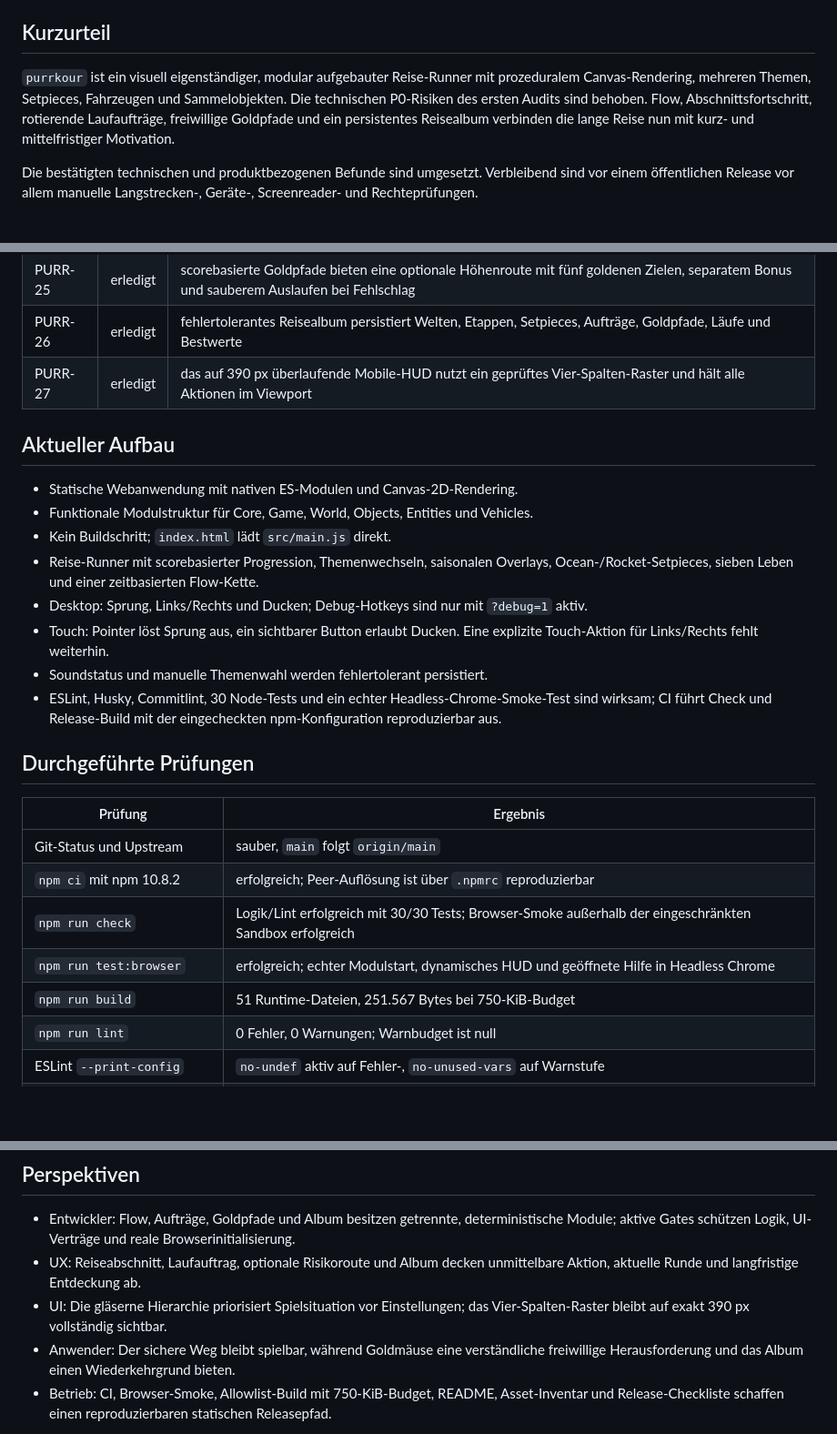
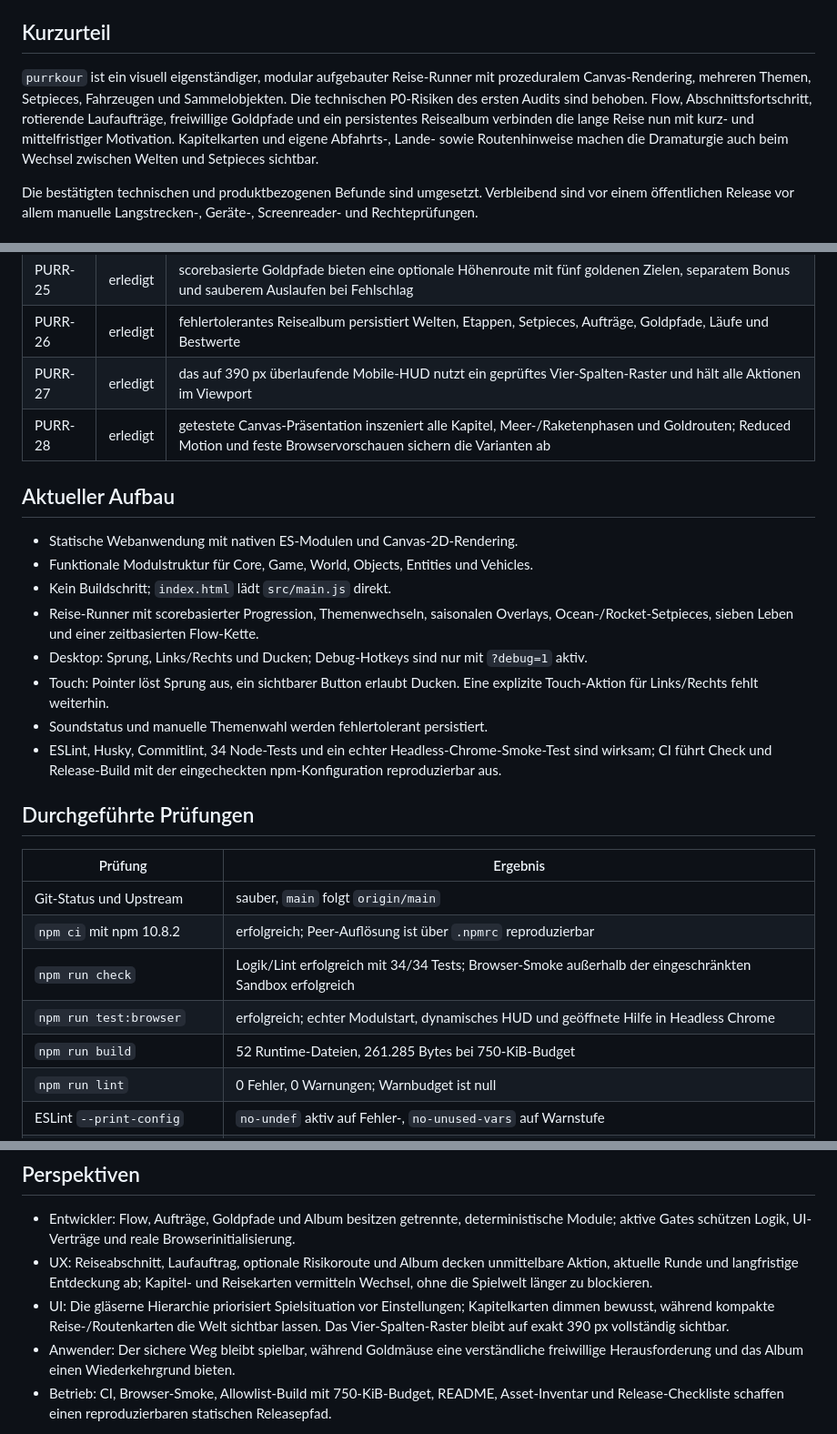
Before and after one commit to tinkeroneo/Purrkour, a Markdown page: AUDIT.md, 3 parts joined by grey strips. Shown: that part at 91% size. GitHub-like rendering; blank space fills up the shorter version.

```diff
--- a/AUDIT.md
+++ b/AUDIT.md
@@ -5,7 +5,7 @@ Geprüfter Branch: `main`
 
 ## Kurzurteil
 
-`purrkour` ist ein visuell eigenständiger, modular aufgebauter Reise-Runner mit prozeduralem Canvas-Rendering, mehreren Themen, Setpieces, Fahrzeugen und Sammelobjekten. Die technischen P0-Risiken des ersten Audits sind behoben. Flow, Abschnittsfortschritt, rotierende Laufaufträge, freiwillige Goldpfade und ein persistentes Reisealbum verbinden die lange Reise nun mit kurz- und mittelfristiger Motivation.
+`purrkour` ist ein visuell eigenständiger, modular aufgebauter Reise-Runner mit prozeduralem Canvas-Rendering, mehreren Themen, Setpieces, Fahrzeugen und Sammelobjekten. Die technischen P0-Risiken des ersten Audits sind behoben. Flow, Abschnittsfortschritt, rotierende Laufaufträge, freiwillige Goldpfade und ein persistentes Reisealbum verbinden die lange Reise nun mit kurz- und mittelfristiger Motivation. Kapitelkarten und eigene Abfahrts-, Lande- sowie Routenhinweise machen die Dramaturgie auch beim Wechsel zwischen Welten und Setpieces sichtbar.
 
 Die bestätigten technischen und produktbezogenen Befunde sind umgesetzt. Verbleibend sind vor einem öffentlichen Release vor allem manuelle Langstrecken-, Geräte-, Screenreader- und Rechteprüfungen.
 
@@ -41,6 +41,7 @@ Die bestätigten technischen und produktbezogenen Befunde sind umgesetzt. Verble
 | PURR-25 | erledigt | scorebasierte Goldpfade bieten eine optionale Höhenroute mit fünf goldenen Zielen, separatem Bonus und sauberem Auslaufen bei Fehlschlag |
 | PURR-26 | erledigt | fehlertolerantes Reisealbum persistiert Welten, Etappen, Setpieces, Aufträge, Goldpfade, Läufe und Bestwerte |
 | PURR-27 | erledigt | das auf 390 px überlaufende Mobile-HUD nutzt ein geprüftes Vier-Spalten-Raster und hält alle Aktionen im Viewport |
+| PURR-28 | erledigt | getestete Canvas-Präsentation inszeniert alle Kapitel, Meer-/Raketenphasen und Goldrouten; Reduced Motion und feste Browservorschauen sichern die Varianten ab |
 
 ## Aktueller Aufbau
 
@@ -51,7 +52,7 @@ Die bestätigten technischen und produktbezogenen Befunde sind umgesetzt. Verble
 - Desktop: Sprung, Links/Rechts und Ducken; Debug-Hotkeys sind nur mit `?debug=1` aktiv.
 - Touch: Pointer löst Sprung aus, ein sichtbarer Button erlaubt Ducken. Eine explizite Touch-Aktion für Links/Rechts fehlt weiterhin.
 - Soundstatus und manuelle Themenwahl werden fehlertolerant persistiert.
-- ESLint, Husky, Commitlint, 30 Node-Tests und ein echter Headless-Chrome-Smoke-Test sind wirksam; CI führt Check und Release-Build mit der eingecheckten npm-Konfiguration reproduzierbar aus.
+- ESLint, Husky, Commitlint, 34 Node-Tests und ein echter Headless-Chrome-Smoke-Test sind wirksam; CI führt Check und Release-Build mit der eingecheckten npm-Konfiguration reproduzierbar aus.
 
 ## Durchgeführte Prüfungen
 
@@ -59,9 +60,9 @@ Die bestätigten technischen und produktbezogenen Befunde sind umgesetzt. Verble
 |---|---|
 | Git-Status und Upstream | sauber, `main` folgt `origin/main` |
 | `npm ci` mit npm 10.8.2 | erfolgreich; Peer-Auflösung ist über `.npmrc` reproduzierbar |
-| `npm run check` | Logik/Lint erfolgreich mit 30/30 Tests; Browser-Smoke außerhalb der eingeschränkten Sandbox erfolgreich |
+| `npm run check` | Logik/Lint erfolgreich mit 34/34 Tests; Browser-Smoke außerhalb der eingeschränkten Sandbox erfolgreich |
 | `npm run test:browser` | erfolgreich; echter Modulstart, dynamisches HUD und geöffnete Hilfe in Headless Chrome |
-| `npm run build` | 51 Runtime-Dateien, 251.567 Bytes bei 750-KiB-Budget |
+| `npm run build` | 52 Runtime-Dateien, 261.285 Bytes bei 750-KiB-Budget |
 | `npm run lint` | 0 Fehler, 0 Warnungen; Warnbudget ist null |
 | ESLint `--print-config` | `no-undef` aktiv auf Fehler-, `no-unused-vars` auf Warnstufe |
 | Desktop-Laufzeit, 1440 × 1000 | nach Änderungen erneut geladen und gerendert |
@@ -210,8 +211,8 @@ Umsetzung: Die tote Abfrage wurde entfernt und der vorhandene City-Renderer dire
 ## Perspektiven
 
 - Entwickler: Flow, Aufträge, Goldpfade und Album besitzen getrennte, deterministische Module; aktive Gates schützen Logik, UI-Verträge und reale Browserinitialisierung.
-- UX: Reiseabschnitt, Laufauftrag, optionale Risikoroute und Album decken unmittelbare Aktion, aktuelle Runde und langfristige Entdeckung ab.
-- UI: Die gläserne Hierarchie priorisiert Spielsituation vor Einstellungen; das Vier-Spalten-Raster bleibt auf exakt 390 px vollständig sichtbar.
+- UX: Reiseabschnitt, Laufauftrag, optionale Risikoroute und Album decken unmittelbare Aktion, aktuelle Runde und langfristige Entdeckung ab; Kapitel- und Reisekarten vermitteln Wechsel, ohne die Spielwelt länger zu blockieren.
+- UI: Die gläserne Hierarchie priorisiert Spielsituation vor Einstellungen; Kapitelkarten dimmen bewusst, während kompakte Reise-/Routenkarten die Welt sichtbar lassen. Das Vier-Spalten-Raster bleibt auf exakt 390 px vollständig sichtbar.
 - Anwender: Der sichere Weg bleibt spielbar, während Goldmäuse eine verständliche freiwillige Herausforderung und das Album einen Wiederkehrgrund bieten.
 - Betrieb: CI, Browser-Smoke, Allowlist-Build mit 750-KiB-Budget, README, Asset-Inventar und Release-Checkliste schaffen einen reproduzierbaren statischen Releasepfad.
 
```
Also changed, not shown: other parts of AUDIT.md (+10 -2 lines), docs/PRODUCT-ROADMAP.md (+1 -0 lines), docs/audit/presentation-desktop.png (added), docs/audit/presentation-route-mobile.png (added), docs/audit/presentation-travel-desktop.png (added), 11 other files.
